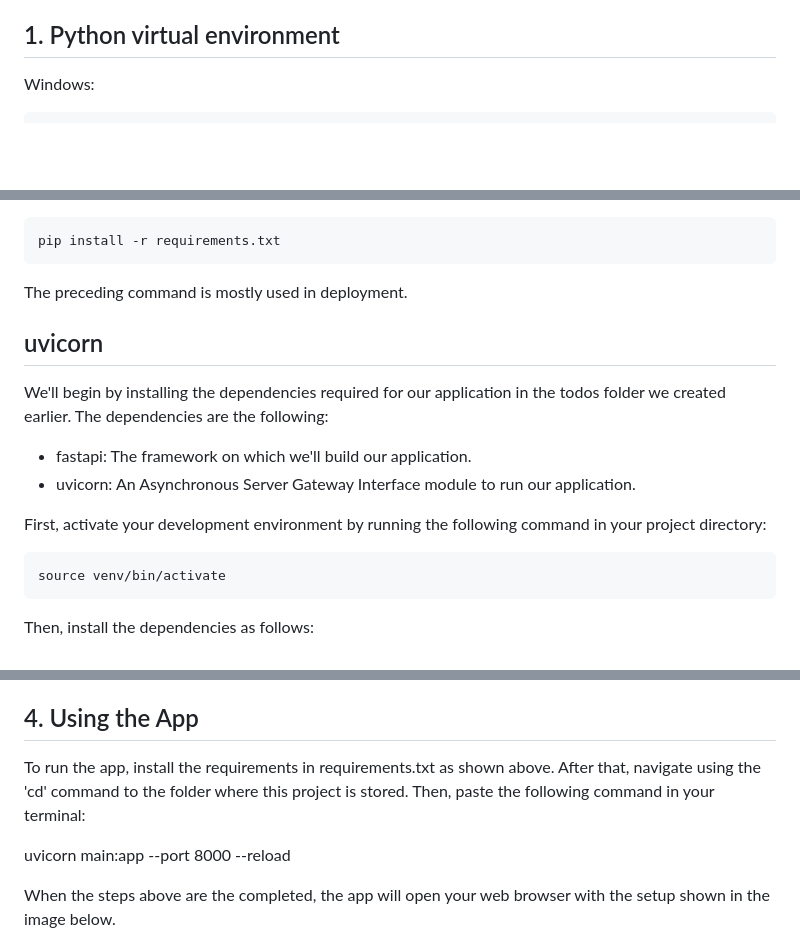
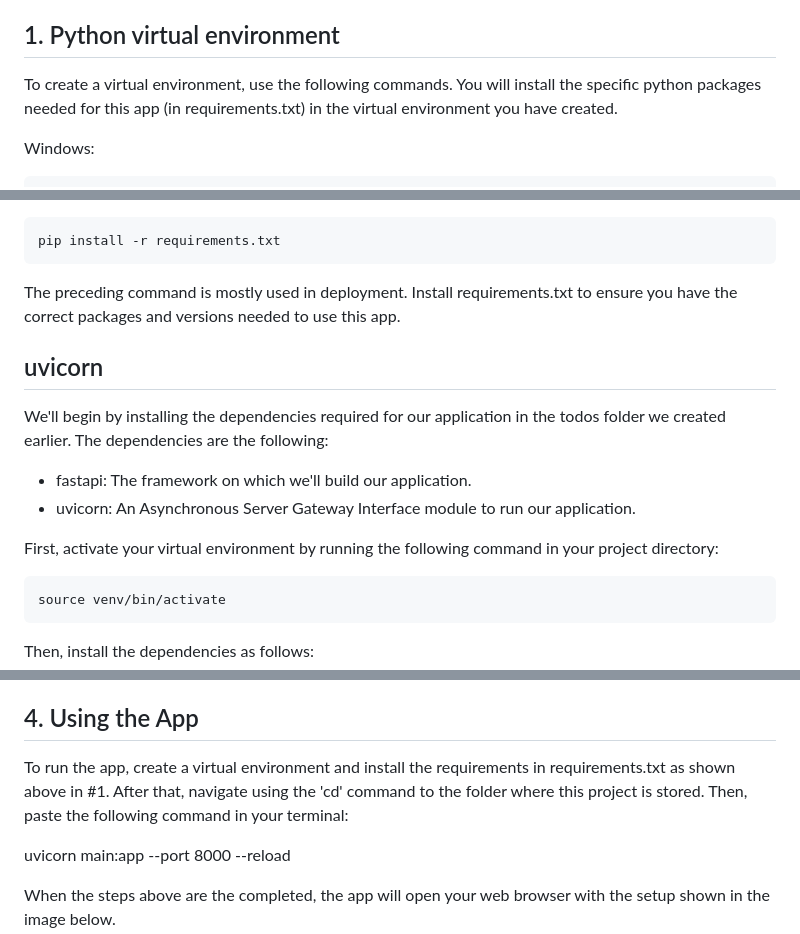
Before and after one commit to samanthapoth/CS-3980_MidtermProject, a Markdown page: README.md, 3 parts joined by grey strips. Drawn GitHub-style; blank space fills up the shorter version.

````diff
--- a/README.md
+++ b/README.md
@@ -2,6 +2,8 @@
 This app was created for CS:3980:001 at the University of Iowa as a midterm project. The source code is from https://github.com/changhuixu/CS3980-2024/tree/main/my_todo_app which was taught in class. The function of this app is to allow users to add their NCAA favorite sports teams to a list. Any NCAA team can be chosen and the user can input what gender and what sport they like to follow. This app will be expanded to include stats of each team that the user adds, ticket sales of each team, and a new design interface for the user. Read the information below to know how to properly run the app and use its features.
 
 ## 1. Python virtual environment
+
+To create a virtual environment, use the following commands. You will install the specific python packages needed for this app (in requirements.txt) in the virtual environment you have created.
 
 Windows:
 ```powershell
@@ -68,7 +70,7 @@ command is used:
 pip install -r requirements.txt
 ```
 
-The preceding command is mostly used in deployment.
+The preceding command is mostly used in deployment. Install requirements.txt to ensure you have the correct packages and versions needed to use this app.
 
 ## uvicorn
 
@@ -78,7 +80,7 @@ folder we created earlier. The dependencies are the following:
 - fastapi: The framework on which we'll build our application.
 - uvicorn: An Asynchronous Server Gateway Interface module to run our application.
 
-First, activate your development environment by running the following command in your
+First, activate your virtual environment by running the following command in your
 project directory:
 
 ```powershell
@@ -135,7 +137,7 @@ The icon was created by Pause08 on Flaticon.
 
 ## 4. Using the App
 
-To run the app, install the requirements in requirements.txt as shown above. After that, navigate using the 'cd' command to the folder where this project is stored. Then, paste the following command in your terminal:
+To run the app, create a virtual environment and install the requirements in requirements.txt as shown above in #1. After that, navigate using the 'cd' command to the folder where this project is stored. Then, paste the following command in your terminal:
 
 uvicorn main:app --port 8000 --reload
 
````
